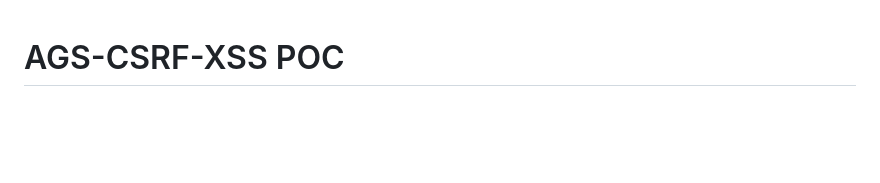
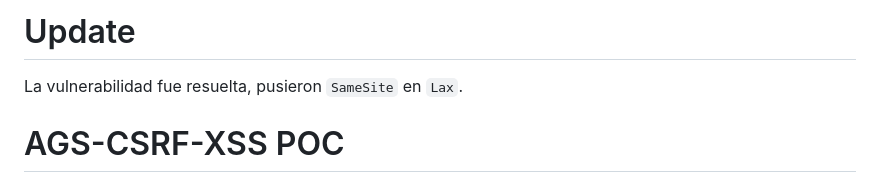
Before and after one commit to crivasr/AGS-CSRF-XSS-POC, a Markdown page: README.md, the part around the change. Rendered like a GitHub page; blank space fills up the shorter version.

```diff
--- a/README.md
+++ b/README.md
@@ -1,3 +1,6 @@
+# Update
+La vulnerabilidad fue resuelta, pusieron `SameSite` en `Lax`.
+
 # AGS-CSRF-XSS POC
 
 La pagina de la AGS es vulnerable a CSRF y XSS, haciendo que un atacante pueda conseguir acceso total a la cuenta de alguien convenciendolo de que abra un link malicioso. La info que puede conseguir es la siguiente: nombre completo, email, fecha de nacimiento, dni, entradas al evento y hash MD5 de la contraseña que se puede llegar a crackear.
```
